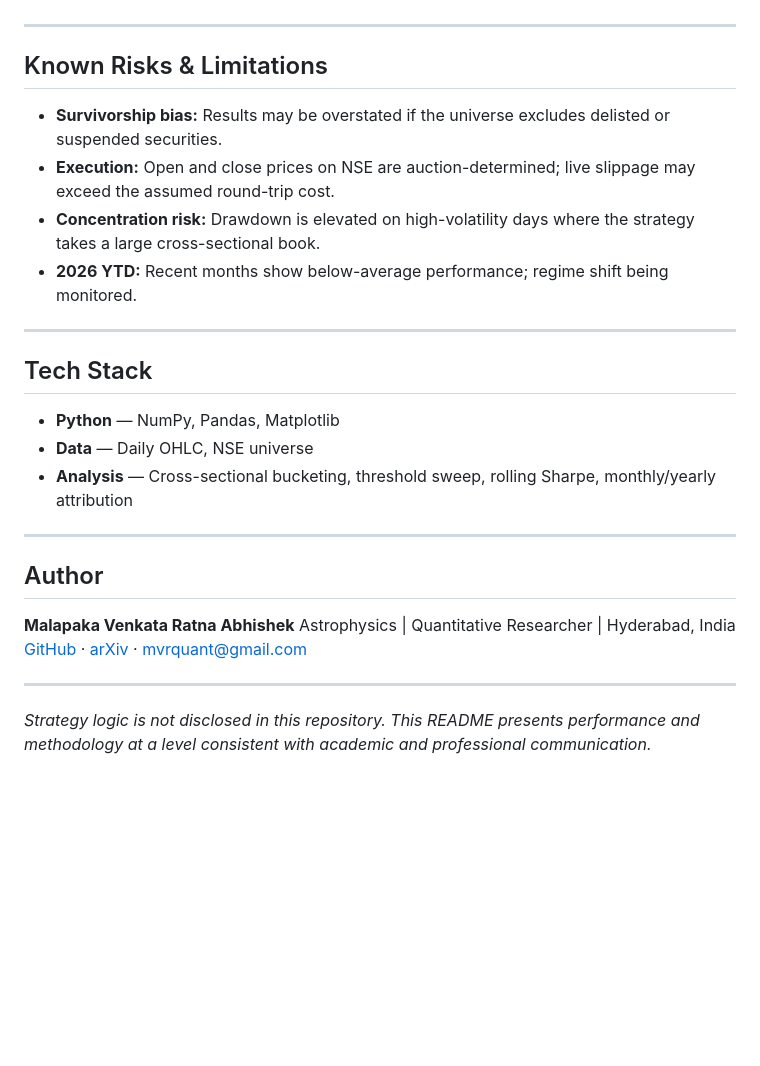
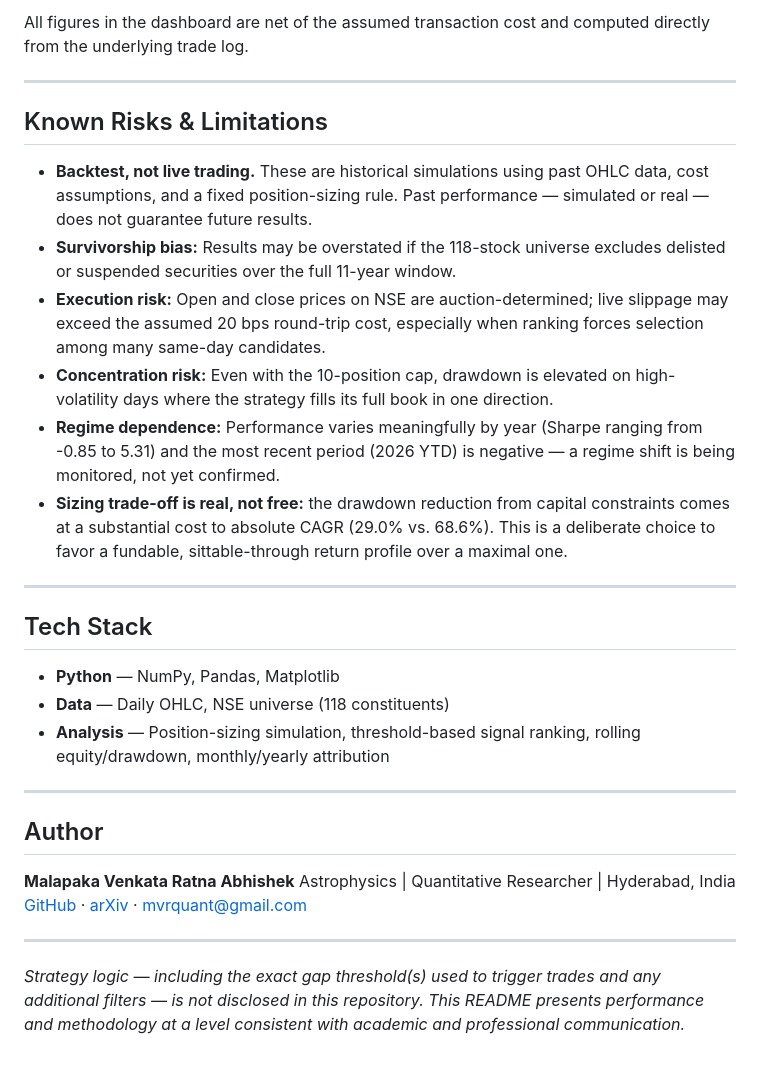
Before and after one commit to CuriousObservator/Systematic-Intraday-Mean-reversion-Strategy, a Markdown page: README.md, the part around one of its changes. Drawn GitHub-style; blank space fills up the shorter version.

```diff
--- a/README.md
+++ b/README.md
@@ -83,20 +109,23 @@ Both sides are independently profitable, confirming the edge is not one-directio
+All figures in the dashboard are net of the assumed transaction cost and computed directly from the underlying trade log.
 
 ---
 
 ## Known Risks & Limitations
 
-- **Survivorship bias:** Results may be overstated if the universe excludes delisted or suspended securities.
-- **Execution:** Open and close prices on NSE are auction-determined; live slippage may exceed the assumed round-trip cost.
-- **Concentration risk:** Drawdown is elevated on high-volatility days where the strategy takes a large cross-sectional book.
-- **2026 YTD:** Recent months show below-average performance; regime shift being monitored.
+- **Backtest, not live trading.** These are historical simulations using past OHLC data, cost assumptions, and a fixed position-sizing rule. Past performance — simulated or real — does not guarantee future results.
+- **Survivorship bias:** Results may be overstated if the 118-stock universe excludes delisted or suspended securities over the full 11-year window.
+- **Execution risk:** Open and close prices on NSE are auction-determined; live slippage may exceed the assumed 20 bps round-trip cost, especially when ranking forces selection among many same-day candidates.
+- **Concentration risk:** Even with the 10-position cap, drawdown is elevated on high-volatility days where the strategy fills its full book in one direction.
+- **Regime dependence:** Performance varies meaningfully by year (Sharpe ranging from -0.85 to 5.31) and the most recent period (2026 YTD) is negative — a regime shift is being monitored, not yet confirmed.
+- **Sizing trade-off is real, not free:** the drawdown reduction from capital constraints comes at a substantial cost to absolute CAGR (29.0% vs. 68.6%). This is a deliberate choice to favor a fundable, sittable-through return profile over a maximal one.
 
 ---
 
 ## Tech Stack
 
 - **Python** — NumPy, Pandas, Matplotlib
-- **Data** — Daily OHLC, NSE universe
-- **Analysis** — Cross-sectional bucketing, threshold sweep, rolling Sharpe, monthly/yearly attribution
+- **Data** — Daily OHLC, NSE universe (118 constituents)
+- **Analysis** — Position-sizing simulation, threshold-based signal ranking, rolling equity/drawdown, monthly/yearly attribution
 
 ---
 
@@ -108,4 +137,4 @@ Astrophysics | Quantitative Researcher | Hyderabad, India
 
 ---
 
-*Strategy logic is not disclosed in this repository. This README presents performance and methodology at a level consistent with academic and professional communication.*
+*Strategy logic — including the exact gap threshold(s) used to trigger trades and any additional filters — is not disclosed in this repository. This README presents performance and methodology at a level consistent with academic and professional communication.*
```
Also changed, not shown: other parts of README.md (+68 -42 lines).
